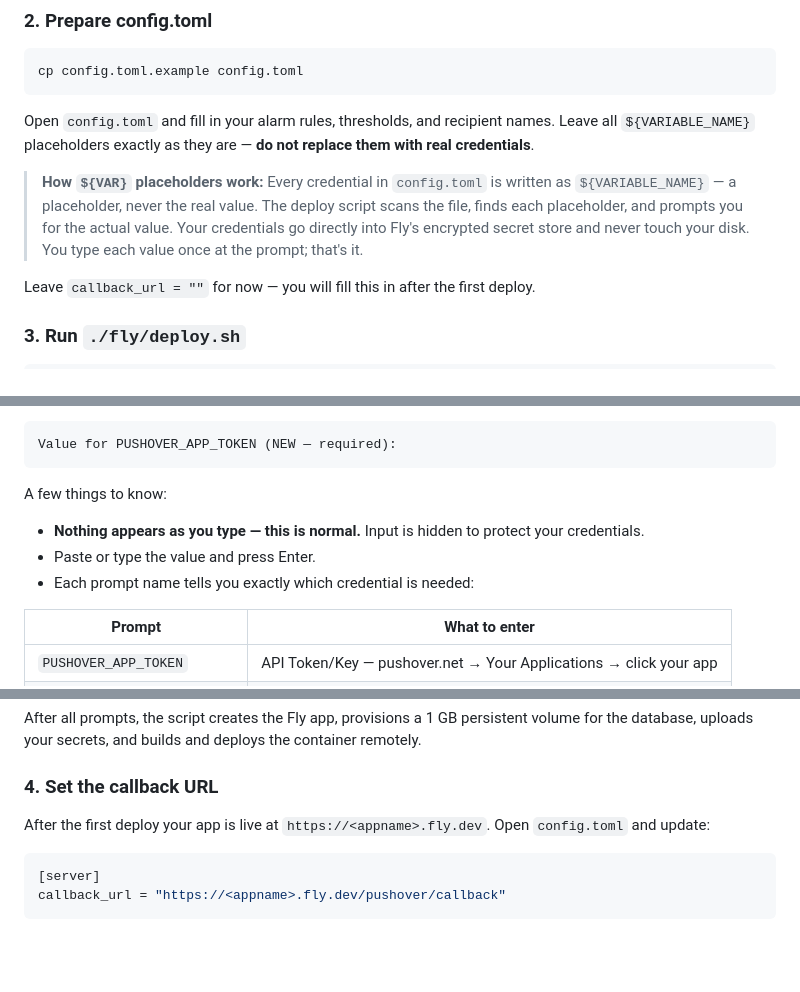
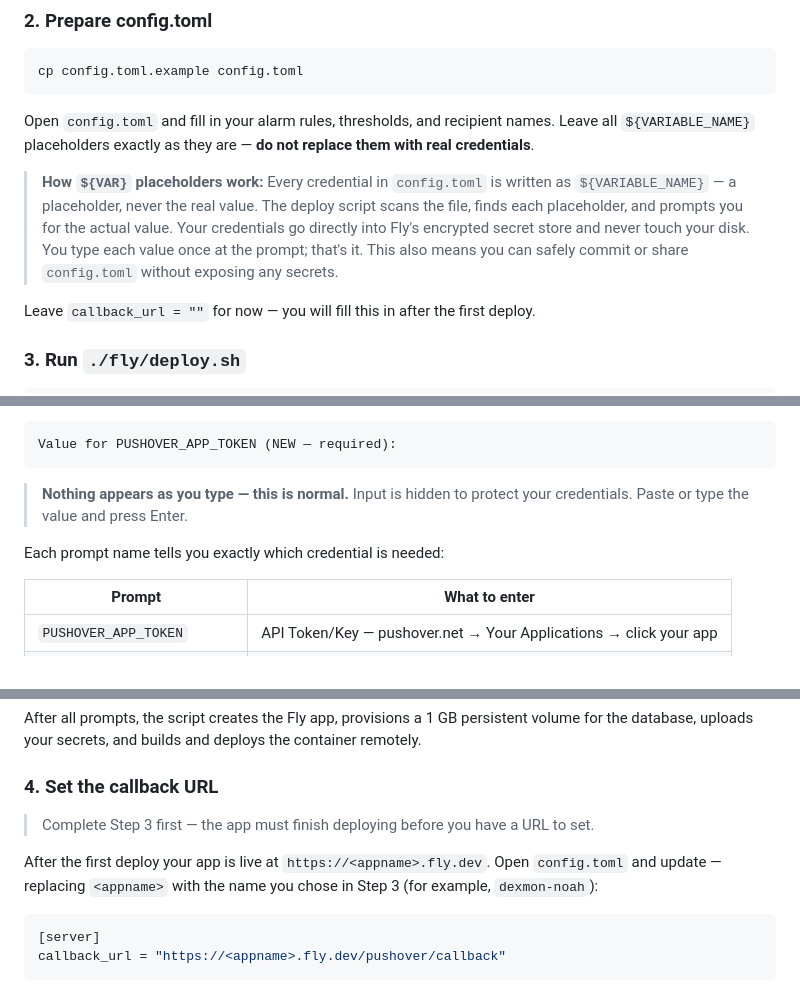
Before and after one commit to bigturdferguson/dexmon, a Markdown page: README.md, 3 parts joined by grey strips. GitHub-like rendering; blank space fills up the shorter version.

Commit message:
docs: improve README clarity for non-technical users

````diff
--- a/README.md
+++ b/README.md
@@ -60,7 +60,7 @@ cp config.toml.example config.toml
 
 Open `config.toml` and fill in your alarm rules, thresholds, and recipient names. Leave all `${VARIABLE_NAME}` placeholders exactly as they are — **do not replace them with real credentials**.
 
-> **How `${VAR}` placeholders work:** Every credential in `config.toml` is written as `${VARIABLE_NAME}` — a placeholder, never the real value. The deploy script scans the file, finds each placeholder, and prompts you for the actual value. Your credentials go directly into Fly's encrypted secret store and never touch your disk. You type each value once at the prompt; that's it.
+> **How `${VAR}` placeholders work:** Every credential in `config.toml` is written as `${VARIABLE_NAME}` — a placeholder, never the real value. The deploy script scans the file, finds each placeholder, and prompts you for the actual value. Your credentials go directly into Fly's encrypted secret store and never touch your disk. You type each value once at the prompt; that's it. This also means you can safely commit or share `config.toml` without exposing any secrets.
 
 Leave `callback_url = ""` for now — you will fill this in after the first deploy.
 
@@ -98,10 +98,9 @@ The script finds every `${VAR}` placeholder in your `config.toml` and asks for i
 Value for PUSHOVER_APP_TOKEN (NEW — required):
 ```
 
-A few things to know:
-- **Nothing appears as you type — this is normal.** Input is hidden to protect your credentials.
-- Paste or type the value and press Enter.
-- Each prompt name tells you exactly which credential is needed:
+> **Nothing appears as you type — this is normal.** Input is hidden to protect your credentials. Paste or type the value and press Enter.
+
+Each prompt name tells you exactly which credential is needed:
 
 | Prompt | What to enter |
 |--------|--------------|
@@ -115,7 +114,9 @@ After all prompts, the script creates the Fly app, provisions a 1 GB persistent
 
 ### 4. Set the callback URL
 
-After the first deploy your app is live at `https://<appname>.fly.dev`. Open `config.toml` and update:
+> Complete Step 3 first — the app must finish deploying before you have a URL to set.
+
+After the first deploy your app is live at `https://<appname>.fly.dev`. Open `config.toml` and update — replacing `<appname>` with the name you chose in Step 3 (for example, `dexmon-noah`):
 
 ```toml
 [server]
````
Also changed, not shown: other parts of README.md (+1 -1 lines).
